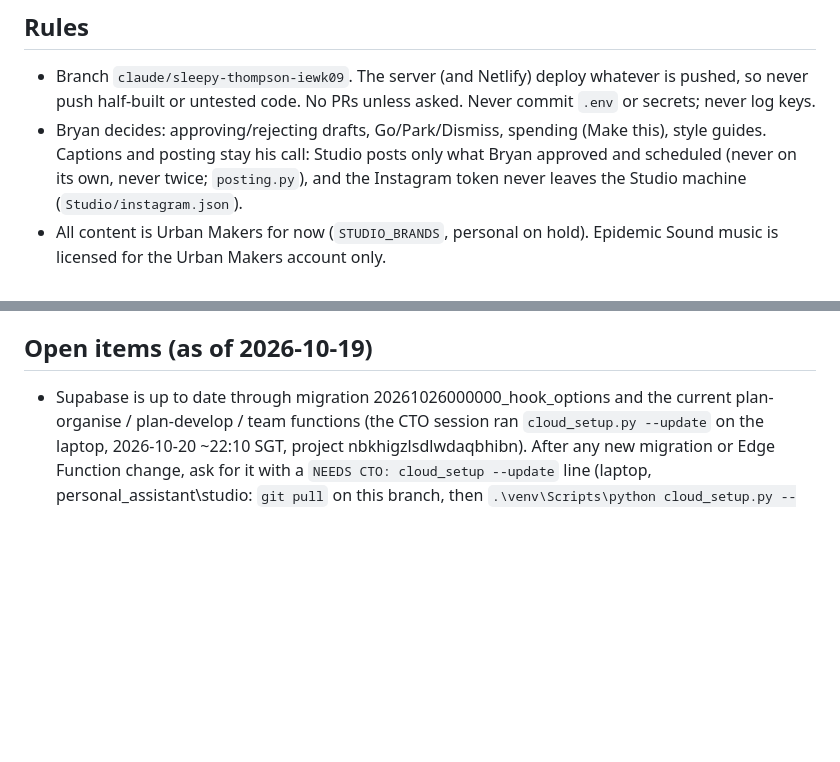
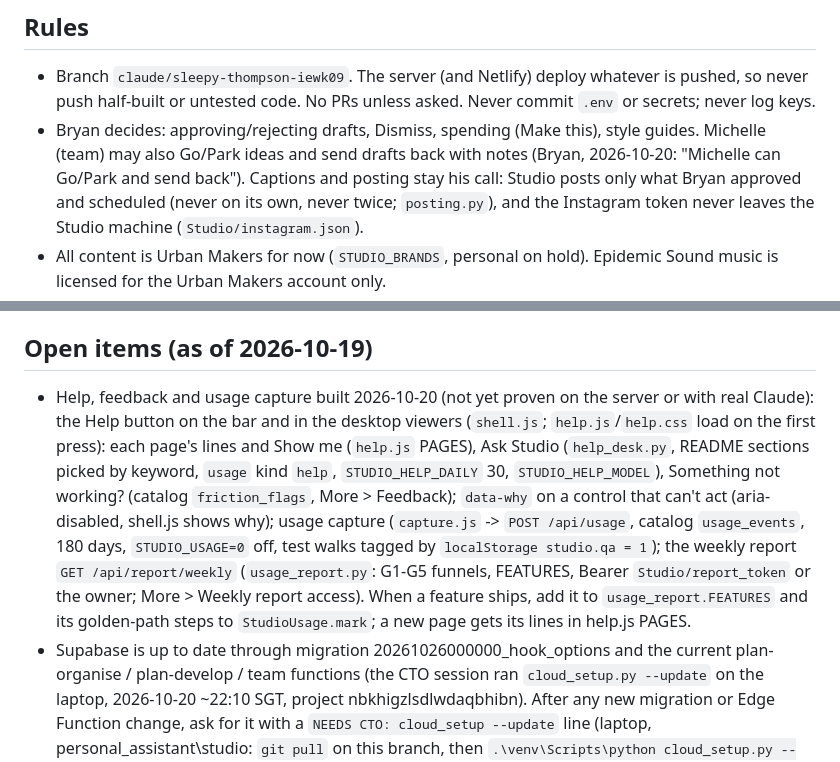
Before and after one commit to eskm1/personal_assistant, a Markdown page: studio/CLAUDE.md, 2 parts joined by grey strips. GitHub-like rendering; blank space fills up the shorter version.

Commit message:
Rules: Michelle may Go/Park ideas and send drafts back (Bryan, 2026-10-20)
Co-Authored-By: Claude Opus 5.5 <noreply@anthropic.com>
Claude-Session: https://claude.ai/code/session_01SY9MzeiyvFPCXX85UaKQ4V

```diff
--- a/studio/CLAUDE.md
+++ b/studio/CLAUDE.md
@@ -24,7 +24,8 @@ Singapore renovation company). Team member: Michelle (marketing). Read README.md
 
 - Branch `claude/sleepy-thompson-iewk09`. The server (and Netlify) deploy whatever is pushed, so never
   push half-built or untested code. No PRs unless asked. Never commit `.env` or secrets; never log keys.
-- Bryan decides: approving/rejecting drafts, Go/Park/Dismiss, spending (Make this), style guides.
+- Bryan decides: approving/rejecting drafts, Dismiss, spending (Make this), style guides. Michelle (team) may also
+  Go/Park ideas and send drafts back with notes (Bryan, 2026-10-20: "Michelle can Go/Park and send back").
   Captions and posting stay his call: Studio posts only what Bryan approved and scheduled (never on its own,
   never twice; `posting.py`), and the Instagram token never leaves the Studio machine (`Studio/instagram.json`).
 - All content is Urban Makers for now (`STUDIO_BRANDS`, personal on hold). Epidemic Sound music is
@@ -91,6 +92,15 @@ stubs for Claude/Epidemic (the sandbox can't reach them). Check `python -c "impo
 
 ## Open items (as of 2026-10-19)
 
+- Help, feedback and usage capture built 2026-10-20 (not yet proven on the server or with real Claude): the Help
+  button on the bar and in the desktop viewers (`shell.js`; `help.js`/`help.css` load on the first press): each page's
+  lines and Show me (`help.js` PAGES), Ask Studio (`help_desk.py`, README sections picked by keyword, `usage` kind
+  `help`, `STUDIO_HELP_DAILY` 30, `STUDIO_HELP_MODEL`), Something not working? (catalog `friction_flags`, More >
+  Feedback); `data-why` on a control that can't act (aria-disabled, shell.js shows why); usage capture
+  (`capture.js` -> `POST /api/usage`, catalog `usage_events`, 180 days, `STUDIO_USAGE=0` off, test walks tagged by
+  `localStorage studio.qa = 1`); the weekly report `GET /api/report/weekly` (`usage_report.py`: G1-G5 funnels,
+  FEATURES, Bearer `Studio/report_token` or the owner; More > Weekly report access). When a feature ships, add it to
+  `usage_report.FEATURES` and its golden-path steps to `StudioUsage.mark`; a new page gets its lines in help.js PAGES.
 - Supabase is up to date through migration 20261026000000_hook_options and the current plan-organise / plan-develop /
   team functions (the CTO session ran `cloud_setup.py --update` on the laptop, 2026-10-20 ~22:10 SGT, project
   nbkhigzlsdlwdaqbhibn). After any new migration or Edge Function change, ask for it with a `NEEDS CTO: cloud_setup
```
